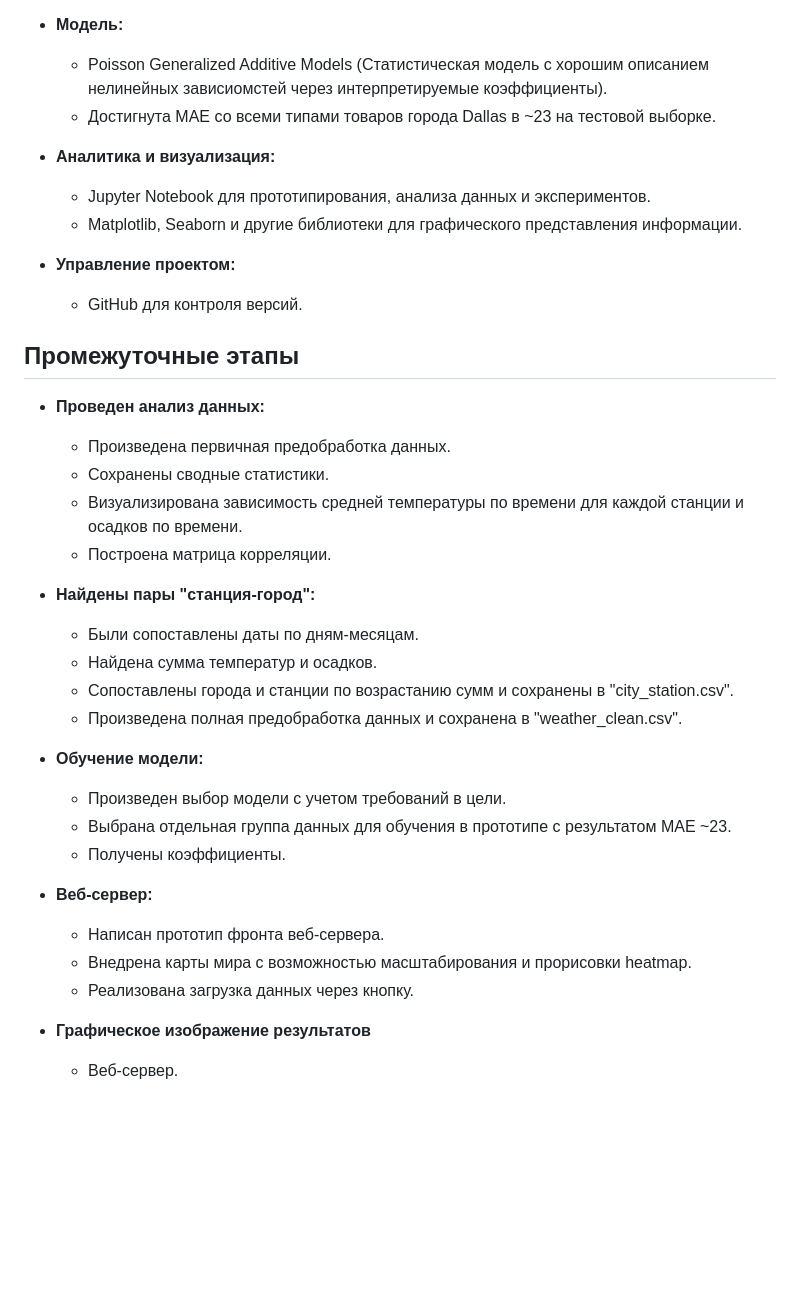
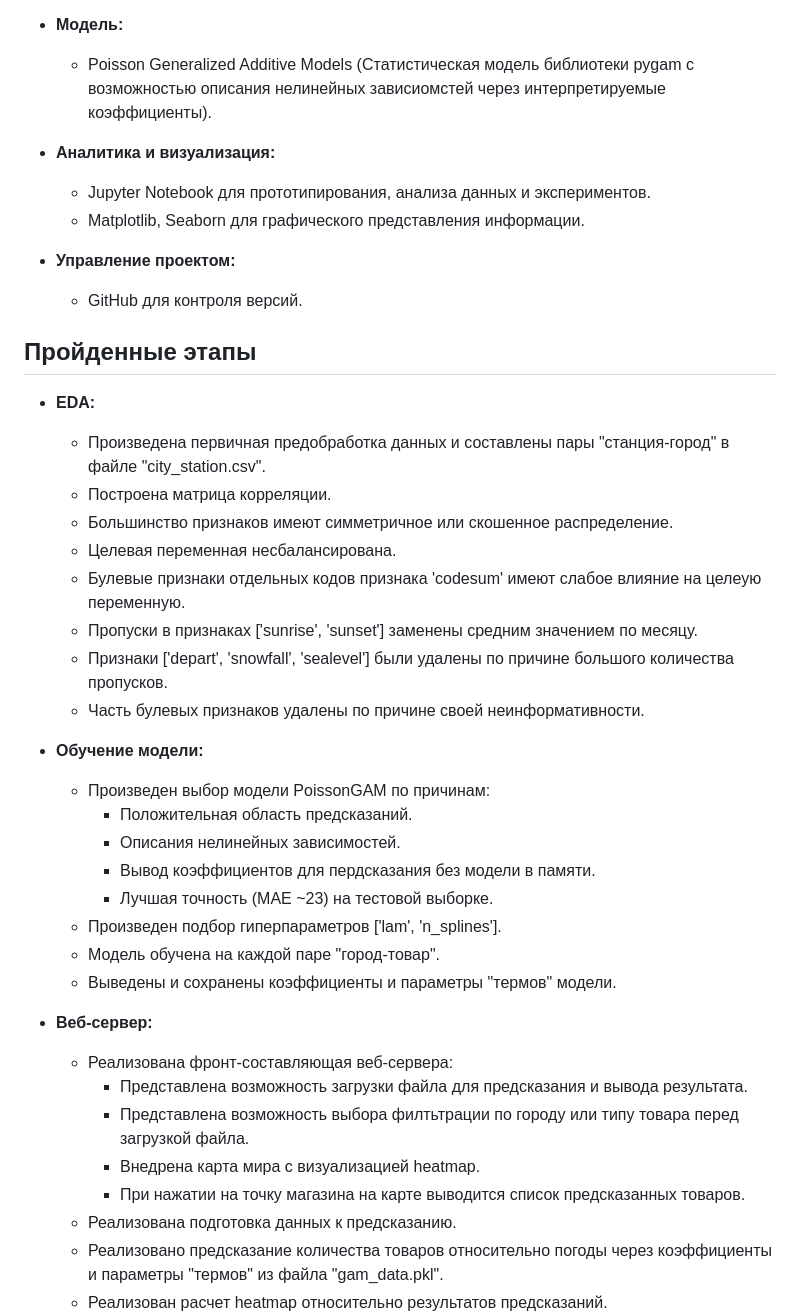
Before and after one commit to bababasbebebe/Weather, a Markdown page: README.md, the part around one of its changes. Rendered like a GitHub page; blank space fills up the shorter version.

```diff
--- a/README.md
+++ b/README.md
@@ -45,39 +57,43 @@
 
 - **Модель:**
-  - Poisson Generalized Additive Models (Статистическая модель с хорошим описанием нелинейных зависиомстей через интерпретируемые коэффициенты).
-  - Достигнута MAE со всеми типами товаров города Dallas в ~23 на тестовой выборке.
+  - Poisson Generalized Additive Models (Статистическая модель библиотеки pygam с возможностью описания нелинейных зависиомстей через интерпретируемые коэффициенты).
 
 - **Аналитика и визуализация:**
   - Jupyter Notebook для прототипирования, анализа данных и экспериментов.
-  - Matplotlib, Seaborn и другие библиотеки для графического представления информации.
+  - Matplotlib, Seaborn для графического представления информации.
 
 - **Управление проектом:**
   - GitHub для контроля версий.
 
-## Промежуточные этапы
+## Пройденные этапы
 
-- **Проведен анализ данных:**
-  - Произведена первичная предобработка данных.
-  - Сохранены сводные статистики.
-  - Визуализирована зависимость средней температуры по времени для каждой станции и осадков по времени.
+- **EDA:**
+  - Произведена первичная предобработка данных и составлены пары "станция-город" в файле "city_station.csv".
   - Построена матрица корреляции.
-
-- **Найдены пары "станция-город":**
-  - Были сопоставлены даты по дням-месяцам.
-  - Найдена сумма температур и осадков.
-  - Сопоставлены города и станции по возрастанию сумм и сохранены в "city_station.csv".
-  - Произведена полная предобработка данных и сохранена в "weather_clean.csv".
+  - Большинство признаков имеют симметричное или скошенное распределение.
+  - Целевая переменная несбалансирована.
+  - Булевые признаки отдельных кодов признака 'codesum' имеют слабое влияние на целеую переменную.
+  - Пропуски в признаках ['sunrise', 'sunset'] заменены средним значением по месяцу.
+  - Признаки ['depart', 'snowfall', 'sealevel'] были удалены по причине большого количества пропусков.
+  - Часть булевых признаков удалены по причине своей неинформативности.
 
 - **Обучение модели:**
-  - Произведен выбор модели с учетом требований в цели.
-  - Выбрана отдельная группа данных для обучения в прототипе с результатом MAE ~23.
-  - Получены коэффициенты.
+  - Произведен выбор модели PoissonGAM по причинам:
+    -  Положительная область предсказаний.
+    -  Описания нелинейных зависимостей.
+    -  Вывод коэффициентов для пердсказания без модели в памяти.
+    -  Лучшая точность (MAE ~23) на тестовой выборке.
+  - Произведен подбор гиперпараметров ['lam', 'n_splines'].
+  - Модель обучена на каждой паре "город-товар".
+  - Выведены и сохранены коэффициенты и параметры "термов" модели.
 
 - **Веб-сервер:**
-  - Написан прототип фронта веб-сервера.
-  - Внедрена карты мира с возможностью масштабирования и прорисовки heatmap.
-  - Реализована загрузка данных через кнопку.
-
-- **Графическое изображение результатов**
-  - Веб-сервер.
+  - Реализована фронт-составляющая веб-сервера:
+    - Представлена возможность загрузки файла для предсказания и вывода результата.
+    - Представлена возможность выбора филтьтрации по городу или типу товара перед загрузкой файла.
+    - Внедрена карта мира с визуализацией heatmap.
+    - При нажатии на точку магазина на карте выводится список предсказанных товаров.
+  - Реализована подготовка данных к предсказанию.
+  - Реализовано предсказание количества товаров относительно погоды через коэффициенты и параметры "термов" из файла "gam_data.pkl".
+  - Реализован расчет heatmap относительно результатов предсказаний.
 ![image](web.png)
```
Also changed, not shown: other parts of README.md (+27 -19 lines).
